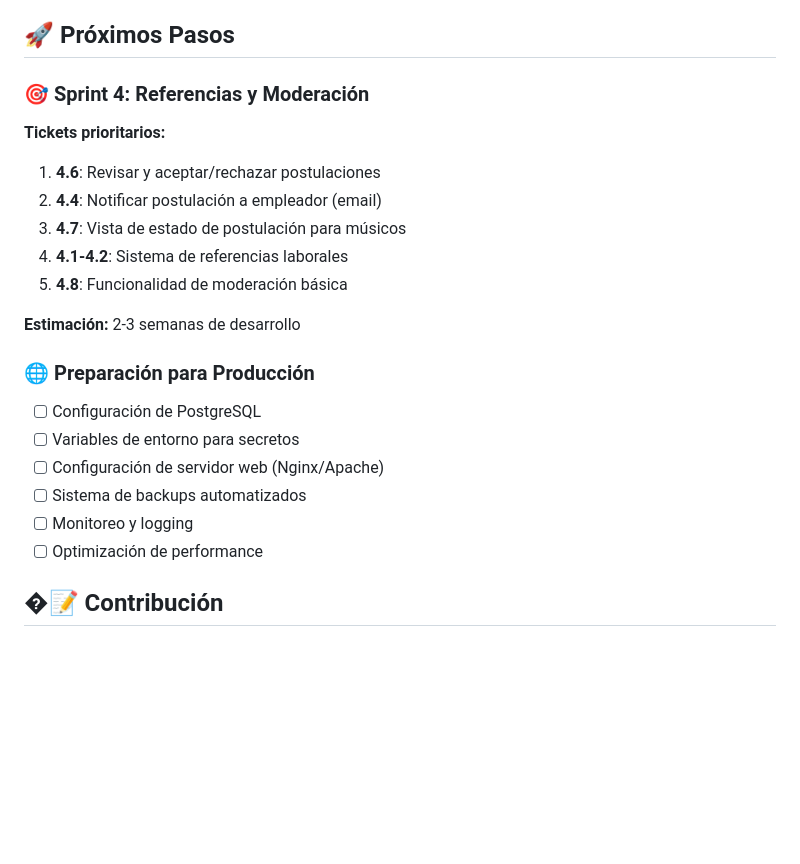
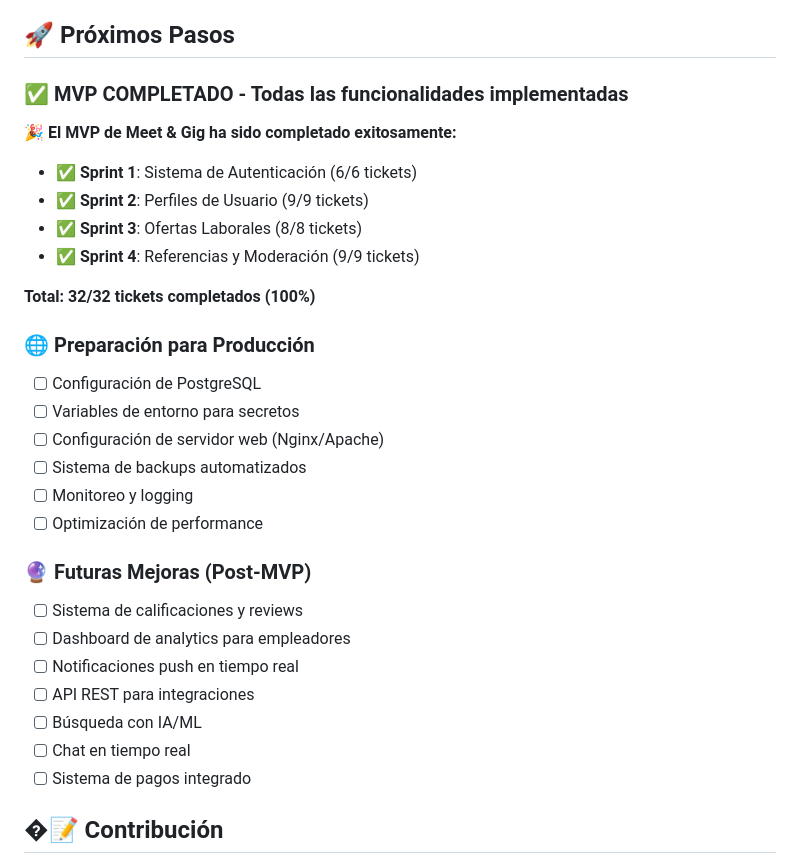
Before and after one commit to pipejarad/meetandgig, a Markdown page: README.md, the part around the change printed below. GitHub-like rendering; blank space fills up the shorter version.

```diff
--- a/README.md
+++ b/README.md
@@ -516,17 +544,16 @@ git push origin feature/nueva-funcionalidad
 
 ## 🚀 Próximos Pasos
 
-### 🎯 Sprint 4: Referencias y Moderación
+### ✅ MVP COMPLETADO - Todas las funcionalidades implementadas
 
-**Tickets prioritarios:**
+**🎉 El MVP de Meet & Gig ha sido completado exitosamente:**
 
-1. **4.6**: Revisar y aceptar/rechazar postulaciones
-2. **4.4**: Notificar postulación a empleador (email)
-3. **4.7**: Vista de estado de postulación para músicos
-4. **4.1-4.2**: Sistema de referencias laborales
-5. **4.8**: Funcionalidad de moderación básica
+- **✅ Sprint 1**: Sistema de Autenticación (6/6 tickets)
+- **✅ Sprint 2**: Perfiles de Usuario (9/9 tickets)
+- **✅ Sprint 3**: Ofertas Laborales (8/8 tickets)
+- **✅ Sprint 4**: Referencias y Moderación (9/9 tickets)
 
-**Estimación:** 2-3 semanas de desarrollo
+**Total: 32/32 tickets completados (100%)**
 
 ### 🌐 Preparación para Producción
 
@@ -536,6 +563,16 @@ git push origin feature/nueva-funcionalidad
 - [ ] Sistema de backups automatizados
 - [ ] Monitoreo y logging
 - [ ] Optimización de performance
+
+### 🔮 Futuras Mejoras (Post-MVP)
+
+- [ ] Sistema de calificaciones y reviews
+- [ ] Dashboard de analytics para empleadores
+- [ ] Notificaciones push en tiempo real
+- [ ] API REST para integraciones
+- [ ] Búsqueda con IA/ML
+- [ ] Chat en tiempo real
+- [ ] Sistema de pagos integrado
 
 ## �📝 Contribución
 
```
Also changed, not shown: other parts of README.md (+29 -1 lines).
